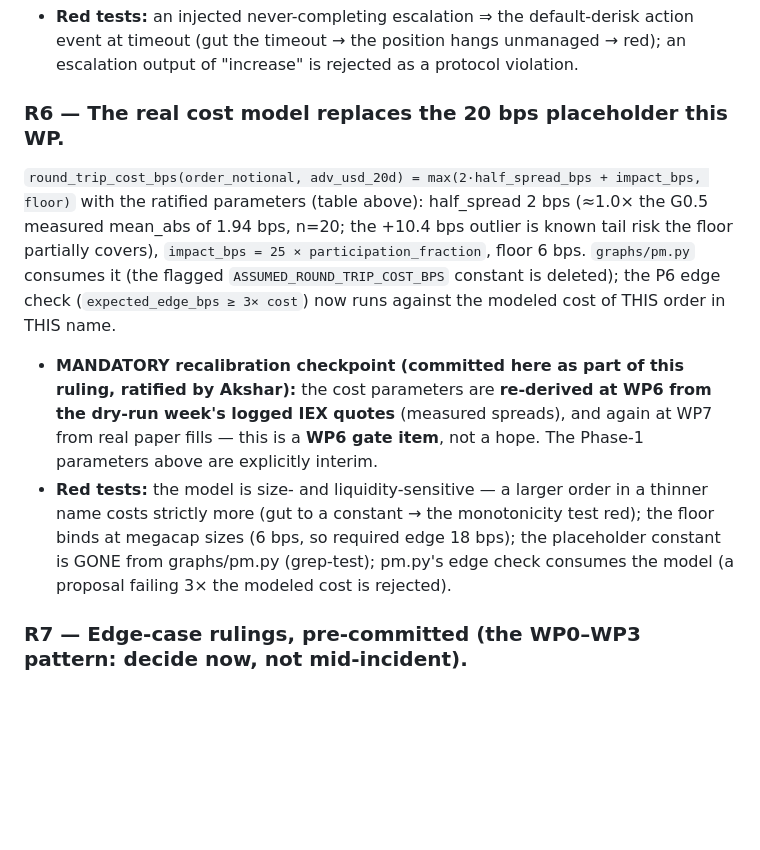
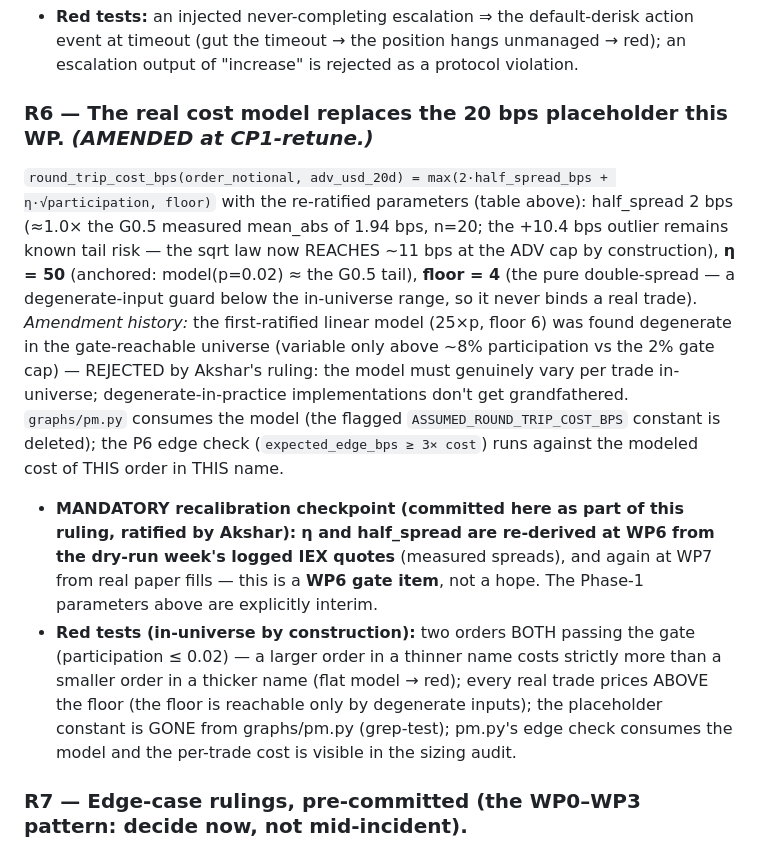
Before and after one commit to AXRZCE/axrzceFund, a Markdown page: docs/wp4-done-criteria.md, the part around one of its changes. GitHub-like rendering; blank space fills up the shorter version.

Commit message:
wp4(R6-amend): square-root impact law — the constant-at-floor model is REJECTED (doc before code)
The finding, recorded: the first-ratified linear model (25 x participation, floor 6) was degenerate
in the gate-reachable universe — its variable region began above ~8% participation while the gate
caps at 2%, so in-universe the "real" cost model always returned the 6 bps floor. Akshar's ruling:
the model must GENUINELY vary per trade within the reachable universe; paper account = exercise the
intended design from the get-go; degenerate-in-practice implementations don't get grandfathered.

Amended R6: round_trip = max(2 x half_spread + eta x sqrt(participation), floor). half_spread=2
unchanged (~1.0x G0.5 measured mean_abs 1.94 bps, n=20). eta DERIVED with the stated anchor:
model(p=0.02, the ADV-cap boundary) ~ the G0.5 tail (~11 bps) => eta = (11-4)/sqrt(0.02) = 49.5 ->
50. Floor repositioned to 4 = the pure double-spread, a degenerate-input guard BELOW the in-universe
range. In-universe span now visible: 4.5 bps @ p=1e-4 -> 11.1 bps @ p=0.02. Honest note: small
liquid trades carry a LOWER edge bar (~13-14 bps vs the old constant 18); big/thin trades a HIGHER
one (to ~33 bps) — the intended per-trade discipline. WP6 recalibration checkpoint unchanged
(eta + half_spread from logged IEX quotes; then WP7 fills). Red tests re-specified in-universe.

Doc-only; the code retune follows in the next commit.

Co-Authored-By: Claude Opus 4.8 <noreply@anthropic.com>

```diff
--- a/docs/wp4-done-criteria.md
+++ b/docs/wp4-done-criteria.md
@@ -113,22 +113,27 @@ never new entries, never size increases (Frozen-Set §9.5).
   timeout (gut the timeout → the position hangs unmanaged → red); an escalation output of
   "increase" is rejected as a protocol violation.
 
-### R6 — The real cost model replaces the 20 bps placeholder this WP.
-`round_trip_cost_bps(order_notional, adv_usd_20d) = max(2·half_spread_bps + impact_bps, floor)`
-with the ratified parameters (table above): half_spread 2 bps (≈1.0× the G0.5 measured mean_abs of
-1.94 bps, n=20; the +10.4 bps outlier is known tail risk the floor partially covers),
-`impact_bps = 25 × participation_fraction`, floor 6 bps. `graphs/pm.py` consumes it (the flagged
-`ASSUMED_ROUND_TRIP_COST_BPS` constant is deleted); the P6 edge check (`expected_edge_bps ≥ 3×
-cost`) now runs against the modeled cost of THIS order in THIS name.
+### R6 — The real cost model replaces the 20 bps placeholder this WP. *(AMENDED at CP1-retune.)*
+`round_trip_cost_bps(order_notional, adv_usd_20d) = max(2·half_spread_bps + η·√participation, floor)`
+with the re-ratified parameters (table above): half_spread 2 bps (≈1.0× the G0.5 measured mean_abs
+of 1.94 bps, n=20; the +10.4 bps outlier remains known tail risk — the sqrt law now REACHES ~11 bps
+at the ADV cap by construction), **η = 50** (anchored: model(p=0.02) ≈ the G0.5 tail), **floor = 4**
+(the pure double-spread — a degenerate-input guard below the in-universe range, so it never binds a
+real trade). *Amendment history:* the first-ratified linear model (25×p, floor 6) was found
+degenerate in the gate-reachable universe (variable only above ~8% participation vs the 2% gate
+cap) — REJECTED by Akshar's ruling: the model must genuinely vary per trade in-universe;
+degenerate-in-practice implementations don't get grandfathered. `graphs/pm.py` consumes the model
+(the flagged `ASSUMED_ROUND_TRIP_COST_BPS` constant is deleted); the P6 edge check
+(`expected_edge_bps ≥ 3× cost`) runs against the modeled cost of THIS order in THIS name.
 - **MANDATORY recalibration checkpoint (committed here as part of this ruling, ratified by Akshar):**
-  the cost parameters are **re-derived at WP6 from the dry-run week's logged IEX quotes** (measured
+  **η and half_spread are re-derived at WP6 from the dry-run week's logged IEX quotes** (measured
   spreads), and again at WP7 from real paper fills — this is a **WP6 gate item**, not a hope. The
   Phase-1 parameters above are explicitly interim.
-- **Red tests:** the model is size- and liquidity-sensitive — a larger order in a thinner name
-  costs strictly more (gut to a constant → the monotonicity test red); the floor binds at megacap
-  sizes (6 bps, so required edge 18 bps); the placeholder constant is GONE from graphs/pm.py
-  (grep-test); pm.py's edge check consumes the model (a proposal failing 3× the modeled cost is
-  rejected).
+- **Red tests (in-universe by construction):** two orders BOTH passing the gate (participation ≤
+  0.02) — a larger order in a thinner name costs strictly more than a smaller order in a thicker
+  name (flat model → red); every real trade prices ABOVE the floor (the floor is reachable only by
+  degenerate inputs); the placeholder constant is GONE from graphs/pm.py (grep-test); pm.py's edge
+  check consumes the model and the per-trade cost is visible in the sizing audit.
 
 ### R7 — Edge-case rulings, pre-committed (the WP0–WP3 pattern: decide now, not mid-incident).
 1. **Market closed:** the order manager models fills ONLY against a fresh market state; when the
```
Also changed, not shown: other parts of docs/wp4-done-criteria.md (+1 -1 lines).
